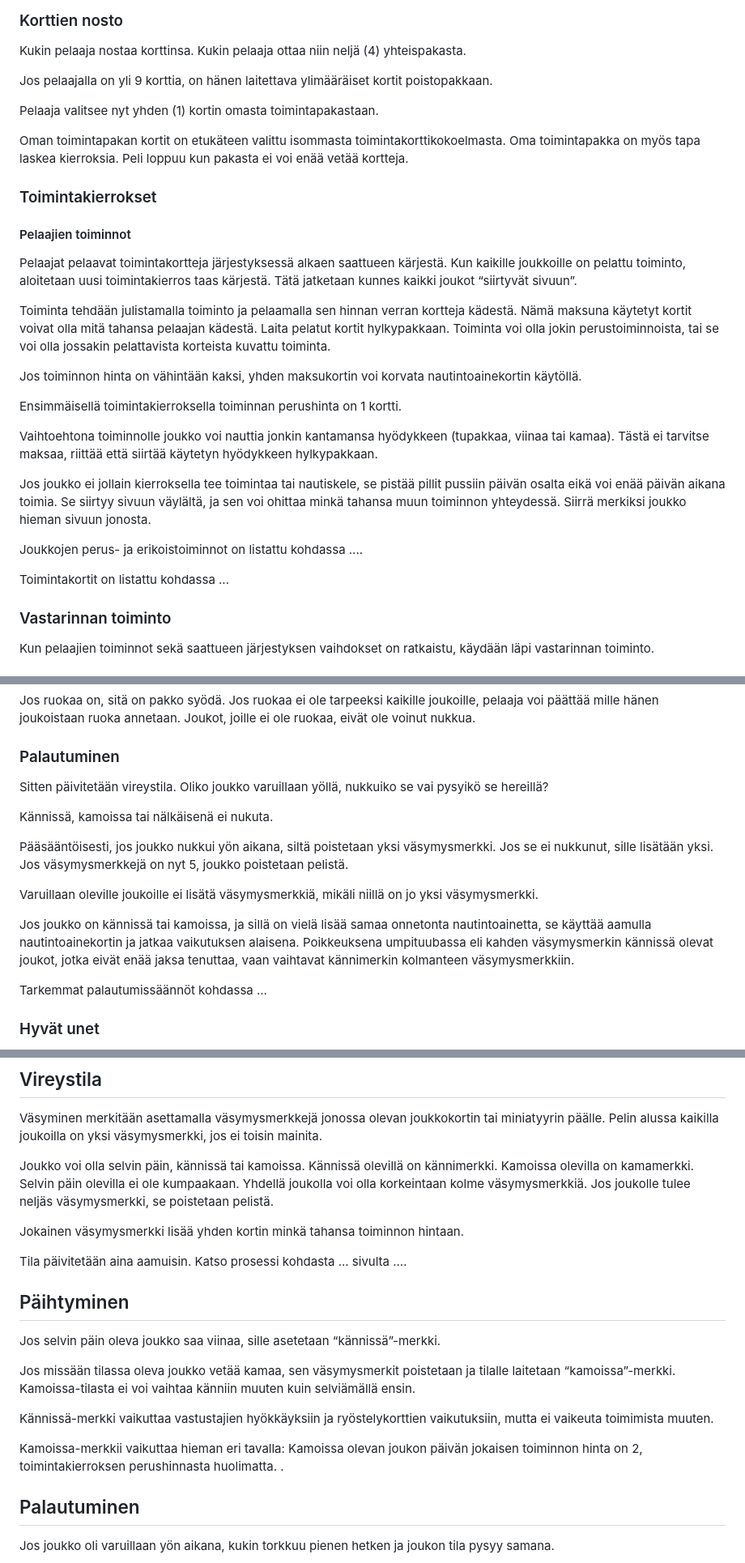
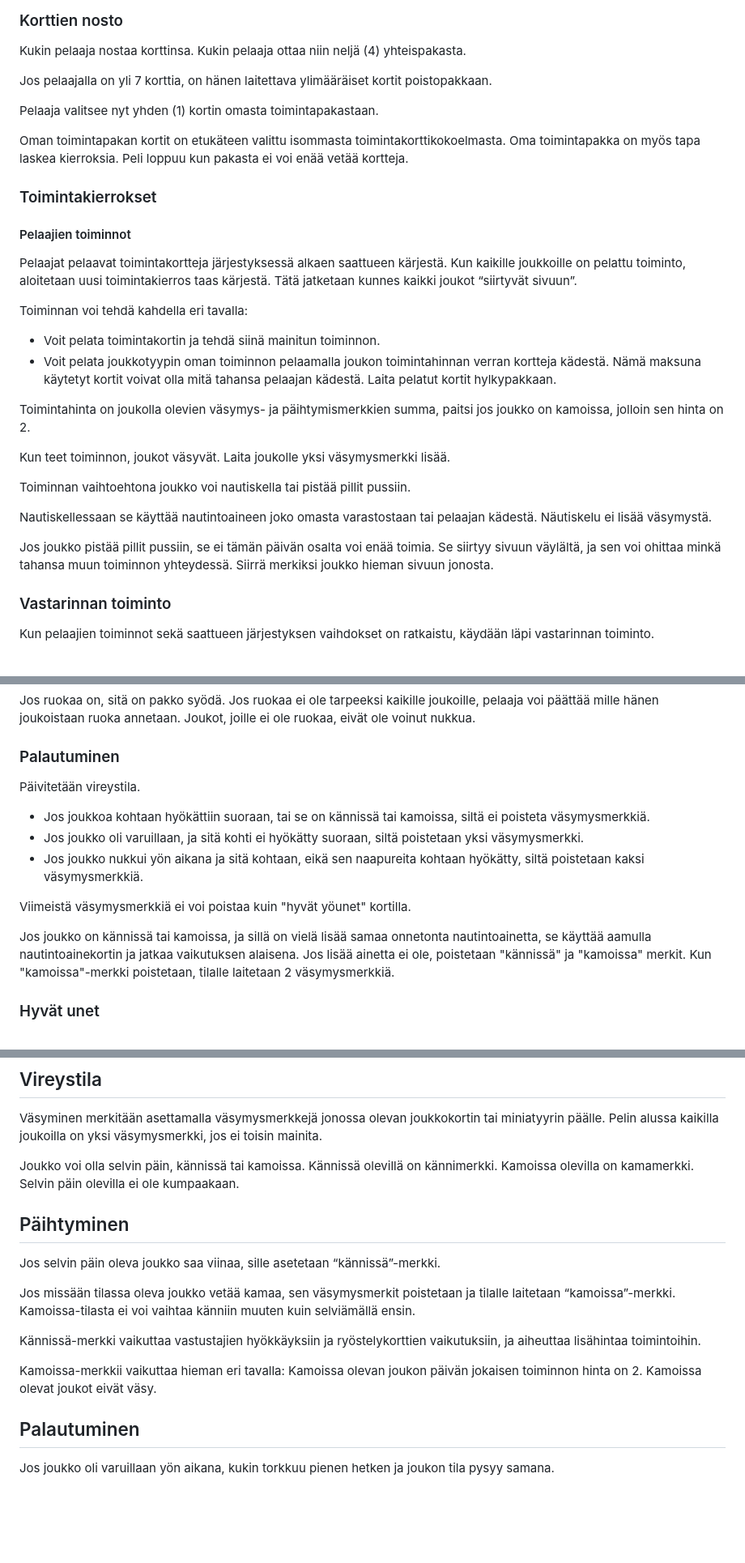
Before and after one commit to rkarhila/64km_saattue, a Markdown page: saannot/saannot.md, 3 parts joined by grey strips. Shown: that part at 81% size. GitHub-like rendering; blank space fills up the shorter version.

Commit message:
Sääntöehdotuspäivitys
Uusi toimintojen hinnoittelu; Komentajatyypit.

```diff
--- a/saannot/saannot.md
+++ b/saannot/saannot.md
@@ -176,7 +189,7 @@ Aamulla tarkistetaan ja päivitetään jokaisen joukon tila: Väsymys, ruoka, jn
 
 Kukin pelaaja nostaa korttinsa. Kukin pelaaja ottaa niin neljä (4) yhteispakasta.
 
-Jos pelaajalla on yli 9 korttia, on hänen laitettava ylimääräiset kortit poistopakkaan.
+Jos pelaajalla on yli 7 korttia, on hänen laitettava ylimääräiset kortit poistopakkaan.
 
 Pelaaja valitsee nyt yhden (1) kortin omasta toimintapakastaan.
 
@@ -188,19 +201,20 @@ Oman toimintapakan kortit on etukäteen valittu isommasta toimintakorttikokoelma
 
 Pelaajat pelaavat toimintakortteja järjestyksessä alkaen saattueen kärjestä. Kun kaikille joukkoille on pelattu toiminto, aloitetaan uusi toimintakierros taas kärjestä. Tätä jatketaan kunnes kaikki joukot “siirtyvät sivuun”.
 
-Toiminta tehdään julistamalla toiminto ja pelaamalla sen hinnan verran kortteja kädestä. Nämä maksuna käytetyt kortit voivat olla mitä tahansa pelaajan kädestä. Laita pelatut kortit hylkypakkaan. Toiminta voi olla jokin perustoiminnoista, tai se voi olla jossakin pelattavista korteista kuvattu toiminta.
+Toiminnan voi tehdä kahdella eri tavalla:
 
-Jos toiminnon hinta on vähintään kaksi, yhden maksukortin voi korvata nautintoainekortin käytöllä.
+* Voit pelata toimintakortin ja tehdä siinä mainitun toiminnon.
+* Voit pelata joukkotyypin oman toiminnon pelaamalla joukon toimintahinnan verran kortteja kädestä. Nämä maksuna käytetyt kortit voivat olla mitä tahansa pelaajan kädestä. Laita pelatut kortit hylkypakkaan.
 
-Ensimmäisellä toimintakierroksella toiminnan perushinta on 1 kortti.
+Toimintahinta on joukolla olevien väsymys- ja päihtymismerkkien summa, paitsi jos joukko on kamoissa, jolloin sen hinta on 2.
 
-Vaihtoehtona toiminnolle joukko voi nauttia jonkin kantamansa hyödykkeen (tupakkaa, viinaa tai kamaa). Tästä ei tarvitse maksaa, riittää että siirtää käytetyn hyödykkeen hylkypakkaan.
+Kun teet toiminnon, joukot väsyvät. Laita joukolle yksi väsymysmerkki lisää.
 
-Jos joukko ei jollain kierroksella tee toimintaa tai nautiskele, se pistää pillit pussiin päivän osalta eikä voi enää päivän aikana toimia. Se siirtyy sivuun väylältä, ja sen voi ohittaa minkä tahansa muun toiminnon yhteydessä. Siirrä merkiksi joukko hieman sivuun jonosta.
+Toiminnan vaihtoehtona joukko voi nautiskella tai pistää pillit pussiin.
 
-Joukkojen perus- ja erikoistoiminnot on listattu kohdassa ....
+Nautiskellessaan se käyttää nautintoaineen joko omasta varastostaan tai pelaajan kädestä. Näutiskelu ei lisää väsymystä.
 
-Toimintakortit on listattu kohdassa ...
+Jos joukko pistää pillit pussiin, se ei tämän päivän osalta voi enää toimia. Se siirtyy sivuun väylältä, ja sen voi ohittaa minkä tahansa muun toiminnon yhteydessä. Siirrä merkiksi joukko hieman sivuun jonosta.
 
 ### Vastarinnan toiminto
 
@@ -231,17 +245,16 @@ Joukot, joille ei ole ruokaa, eivät ole voinut nukkua.
 
 ### Palautuminen
 
-Sitten päivitetään vireystila. Oliko joukko varuillaan yöllä, nukkuiko se vai pysyikö se hereillä?
+Päivitetään vireystila.
 
-Kännissä, kamoissa tai nälkäisenä ei nukuta.
+* Jos joukkoa kohtaan hyökättiin suoraan, tai se on kännissä tai kamoissa, siltä ei poisteta väsymysmerkkiä.
+* Jos joukko oli varuillaan, ja sitä kohti ei hyökätty suoraan, siltä poistetaan yksi väsymysmerkki.
+* Jos joukko nukkui yön aikana ja sitä kohtaan, eikä sen naapureita kohtaan hyökätty, siltä poistetaan kaksi väsymysmerkkiä.
 
-Pääsääntöisesti, jos joukko nukkui yön aikana, siltä poistetaan yksi väsymysmerkki. Jos se ei nukkunut, sille lisätään yksi. Jos väsymysmerkkejä on nyt 5, joukko poistetaan pelistä.
+Viimeistä väsymysmerkkiä ei voi poistaa kuin "hyvät yöunet" kortilla.
 
-Varuillaan oleville joukoille ei lisätä väsymysmerkkiä, mikäli niillä on jo yksi väsymysmerkki.
-
-Jos joukko on kännissä tai kamoissa, ja sillä on vielä lisää samaa onnetonta nautintoainetta, se käyttää aamulla nautintoainekortin ja jatkaa vaikutuksen alaisena. Poikkeuksena umpituubassa eli kahden väsymysmerkin kännissä olevat joukot, jotka eivät enää jaksa tenuttaa, vaan vaihtavat kännimerkin kolmanteen väsymysmerkkiin.
-
-Tarkemmat palautumissäännöt kohdassa ...
+Jos joukko on kännissä tai kamoissa, ja sillä on vielä lisää samaa onnetonta nautintoainetta, se käyttää aamulla nautintoainekortin ja jatkaa vaikutuksen alaisena. Jos lisää ainetta ei ole, poistetaan "kännissä" ja "kamoissa" merkit.
+Kun "kamoissa"-merkki poistetaan, tilalle laitetaan 2 väsymysmerkkiä.
 
 ### Hyvät unet
 
@@ -415,11 +420,8 @@ Poista hajonnut silta -kortti pelistä. Joukon on oltava hajonneen sillan vieres
 
 Väsyminen merkitään asettamalla väsymysmerkkejä jonossa olevan joukkokortin tai miniatyyrin päälle. Pelin alussa kaikilla joukoilla on yksi väsymysmerkki, jos ei toisin mainita.
 
-Joukko voi olla selvin päin, kännissä tai kamoissa. Kännissä olevillä on kännimerkki. Kamoissa olevilla on kamamerkki. Selvin päin olevilla ei ole kumpaakaan. Yhdellä joukolla voi olla korkeintaan kolme väsymysmerkkiä. Jos joukolle tulee neljäs väsymysmerkki, se poistetaan pelistä.
+Joukko voi olla selvin päin, kännissä tai kamoissa. Kännissä olevillä on kännimerkki. Kamoissa olevilla on kamamerkki. Selvin päin olevilla ei ole kumpaakaan.
 
-Jokainen väsymysmerkki lisää yhden kortin minkä tahansa toiminnon hintaan.
-
-Tila päivitetään aina aamuisin. Katso prosessi kohdasta ... sivulta ....
 
 ## Päihtyminen
 
@@ -427,10 +429,10 @@ Jos selvin päin oleva joukko saa viinaa, sille asetetaan “kännissä”-merkk
 
 Jos missään tilassa oleva joukko vetää kamaa, sen väsymysmerkit poistetaan ja tilalle laitetaan “kamoissa”-merkki. Kamoissa-tilasta ei voi vaihtaa känniin muuten kuin selviämällä ensin.
 
-Kännissä-merkki vaikuttaa vastustajien hyökkäyksiin ja ryöstelykorttien vaikutuksiin, mutta ei vaikeuta toimimista muuten.
+Kännissä-merkki vaikuttaa vastustajien hyökkäyksiin ja ryöstelykorttien vaikutuksiin, ja aiheuttaa lisähintaa toimintoihin.
 
-Kamoissa-merkkii vaikuttaa hieman eri tavalla: Kamoissa olevan joukon päivän jokaisen toiminnon hinta on 2, toimintakierroksen perushinnasta huolimatta.
-.
+Kamoissa-merkkii vaikuttaa hieman eri tavalla: Kamoissa olevan joukon päivän jokaisen toiminnon hinta on 2. Kamoissa olevat joukot eivät väsy.
+
 ## Palautuminen
 
 Jos joukko oli varuillaan yön aikana, kukin torkkuu pienen hetken ja joukon tila pysyy samana.
```
Also changed, not shown: other parts of saannot/saannot.md (+15 -10 lines).
